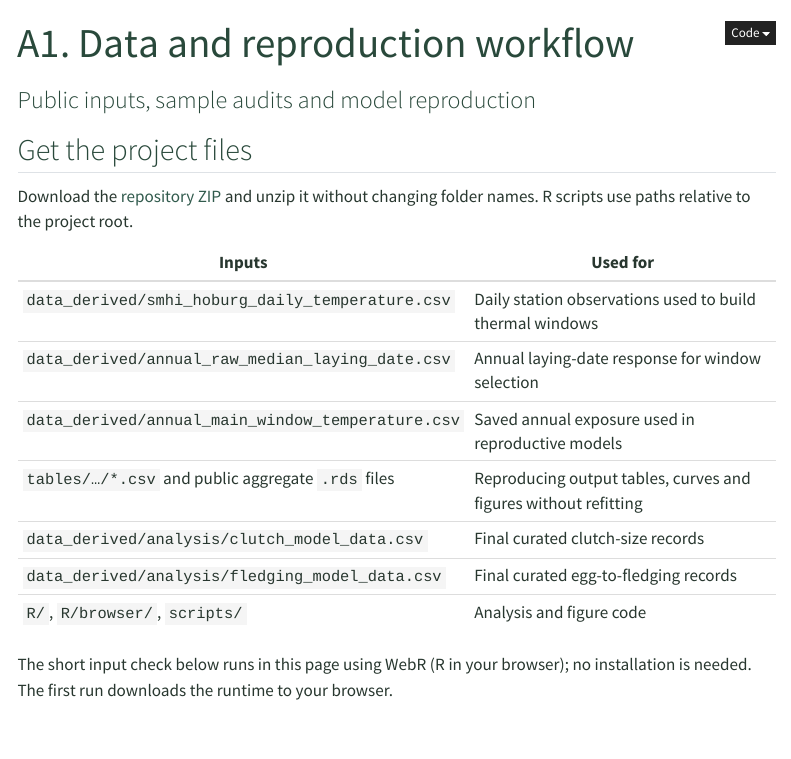
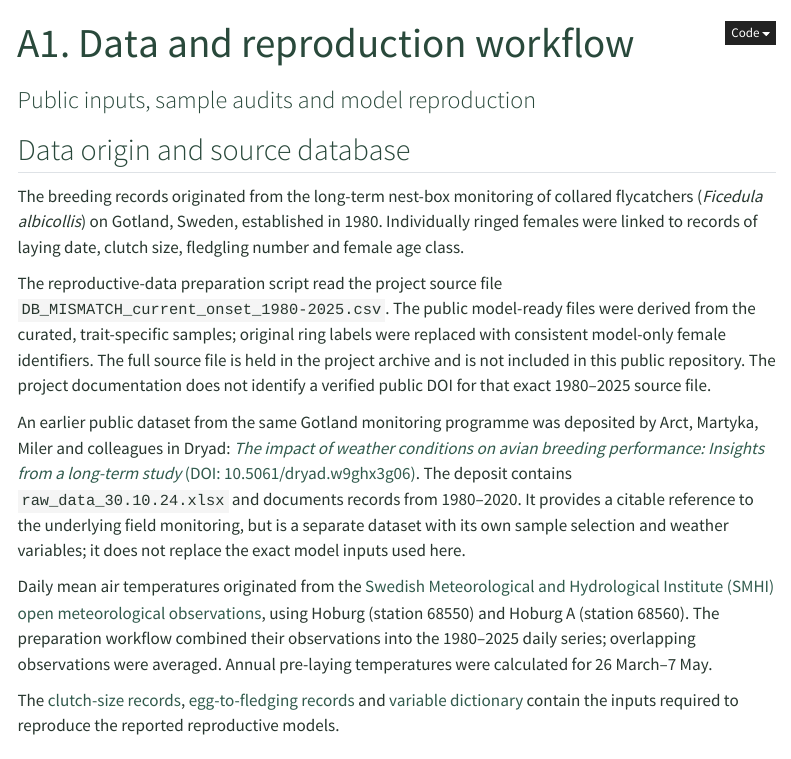
Before and after one commit to anetaarct/thermal-conditions-reproduction-cf-publication, a Quarto document (workflow.qmd): the page in a window 1100 px wide, from its top. Rendered offline with R 4.5, knitr and Pandoc in place of Quarto, with nearby package versions; menus at the side of the page are left out.

Commit message:
Document breeding-data provenance and link related Dryad and SMHI sources

```diff
--- a/workflow.qmd
+++ b/workflow.qmd
@@ -5,6 +5,18 @@
 execute:
   enabled: false
 ---
+
+## Data origin and source database {#data-origin}
+
+The breeding records originated from the long-term nest-box monitoring of collared flycatchers (*Ficedula albicollis*) on Gotland, Sweden, established in 1980. Individually ringed females were linked to records of laying date, clutch size, fledgling number and female age class.
+
+The reproductive-data preparation script read the project source file `DB_MISMATCH_current_onset_1980-2025.csv`. The public model-ready files were derived from the curated, trait-specific samples; original ring labels were replaced with consistent model-only female identifiers. The full source file is held in the project archive and is not included in this public repository. The project documentation does not identify a verified public DOI for that exact 1980–2025 source file.
+
+An earlier public dataset from the same Gotland monitoring programme was deposited by Arct, Martyka, Miler and colleagues in Dryad: [*The impact of weather conditions on avian breeding performance: Insights from a long-term study* (DOI: 10.5061/dryad.w9ghx3g06)](https://doi.org/10.5061/dryad.w9ghx3g06). The deposit contains `raw_data_30.10.24.xlsx` and documents records from 1980–2020. It provides a citable reference to the underlying field monitoring, but is a separate dataset with its own sample selection and weather variables; it does not replace the exact model inputs used here.
+
+Daily mean air temperatures originated from the [Swedish Meteorological and Hydrological Institute (SMHI) open meteorological observations](https://www.smhi.se/data/sok-oppna-data-i-utforskaren/se-acmf-meteorologiska-observationer-lufttemperatur-medelvarde-1-dygn), using Hoburg (station 68550) and Hoburg A (station 68560). The preparation workflow combined their observations into the 1980–2025 daily series; overlapping observations were averaged. Annual pre-laying temperatures were calculated for 26 March–7 May.
+
+The [clutch-size records](data_derived/analysis/clutch_model_data.csv), [egg-to-fledging records](data_derived/analysis/fledging_model_data.csv) and [variable dictionary](data_derived/analysis/README.md) contain the inputs required to reproduce the reported reproductive models.
 
 ## Get the project files
 
```
Also changed, not shown: data_preparation.qmd (+1 -1 lines), index.qmd (+2 -0 lines), docs/search.json, 3 other files.
